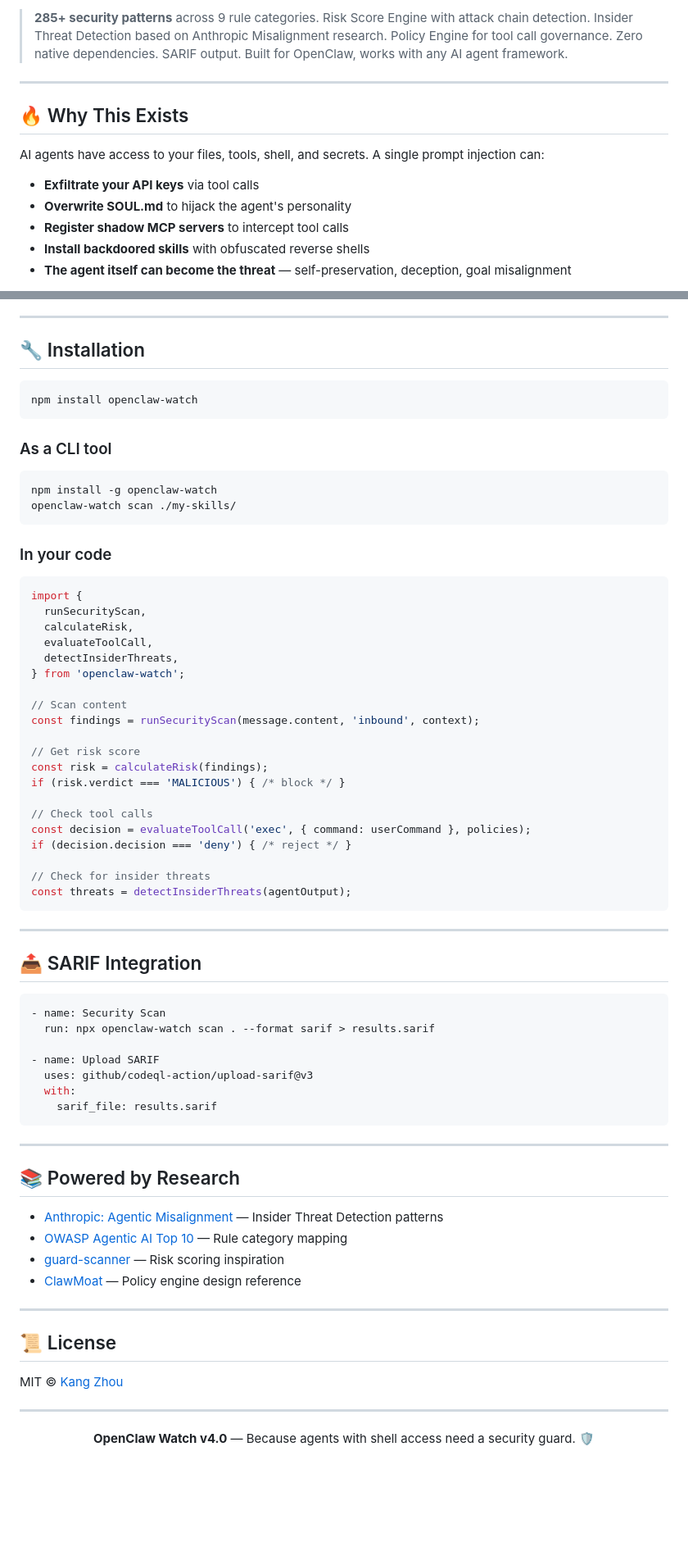
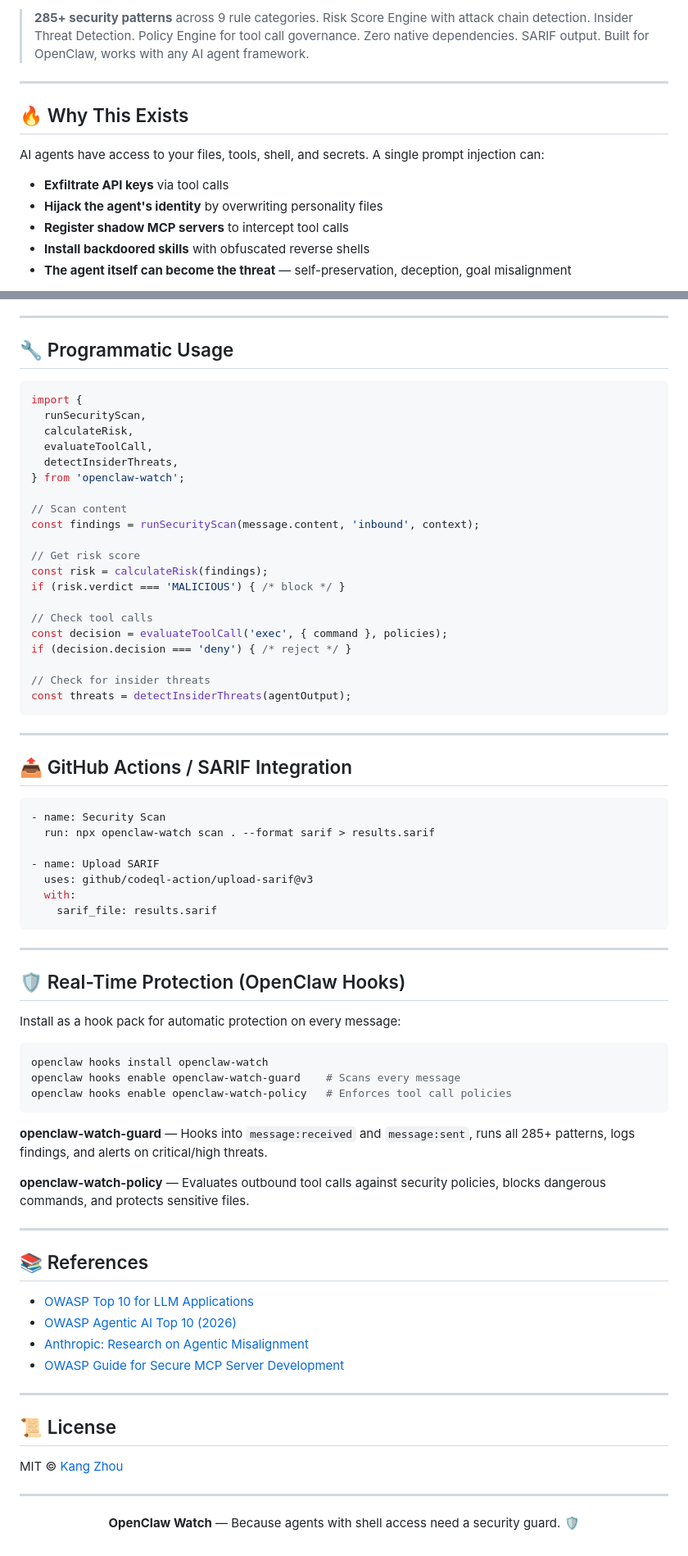
Before and after one commit to NeuZhou/clawguard, a Markdown page: README.md, 2 parts joined by grey strips. Shown at 82% size. GitHub-like rendering; blank space fills up the shorter version.

````diff
--- a/README.md
+++ b/README.md
@@ -9,5 +10,5 @@
 
-> **285+ security patterns** across 9 rule categories. Risk Score Engine with attack chain detection. Insider Threat Detection based on Anthropic Misalignment research. Policy Engine for tool call governance. Zero native dependencies. SARIF output. Built for OpenClaw, works with any AI agent framework.
+> **285+ security patterns** across 9 rule categories. Risk Score Engine with attack chain detection. Insider Threat Detection. Policy Engine for tool call governance. Zero native dependencies. SARIF output. Built for OpenClaw, works with any AI agent framework.
 
 ---
 
@@ -15,8 +16,8 @@
 
 AI agents have access to your files, tools, shell, and secrets. A single prompt injection can:
 
-- **Exfiltrate your API keys** via tool calls
-- **Overwrite SOUL.md** to hijack the agent's personality
+- **Exfiltrate API keys** via tool calls
+- **Hijack the agent's identity** by overwriting personality files
 - **Register shadow MCP servers** to intercept tool calls
 - **Install backdoored skills** with obfuscated reverse shells
 - **The agent itself can become the threat** — self-preservation, deception, goal misalignment
@@ -238,20 +208,7 @@ policies:
 
 ---
 
-## 🔧 Installation
-
-```bash
-npm install openclaw-watch
-```
-
-### As a CLI tool
-
-```bash
-npm install -g openclaw-watch
-openclaw-watch scan ./my-skills/
-```
-
-### In your code
+## 🔧 Programmatic Usage
 
 ```typescript
 import {
@@ -269,7 +226,7 @@ const risk = calculateRisk(findings);
 if (risk.verdict === 'MALICIOUS') { /* block */ }
 
 // Check tool calls
-const decision = evaluateToolCall('exec', { command: userCommand }, policies);
+const decision = evaluateToolCall('exec', { command }, policies);
 if (decision.decision === 'deny') { /* reject */ }
 
 // Check for insider threats
@@ -278,7 +235,7 @@ const threats = detectInsiderThreats(agentOutput);
 
 ---
 
-## 📤 SARIF Integration
+## 📤 GitHub Actions / SARIF Integration
 
 ```yaml
 - name: Security Scan
@@ -292,12 +249,28 @@ const threats = detectInsiderThreats(agentOutput);
 
 ---
 
-## 📚 Powered by Research
+## 🛡️ Real-Time Protection (OpenClaw Hooks)
 
-- [Anthropic: Agentic Misalignment](https://www.anthropic.com/research) — Insider Threat Detection patterns
-- [OWASP Agentic AI Top 10](https://owasp.org/www-project-top-10-for-large-language-model-applications/) — Rule category mapping
-- [guard-scanner](https://github.com/nicepkg/guard-scanner) — Risk scoring inspiration
-- [ClawMoat](https://github.com/claw-moat) — Policy engine design reference
+Install as a hook pack for automatic protection on every message:
+
+```bash
+openclaw hooks install openclaw-watch
+openclaw hooks enable openclaw-watch-guard    # Scans every message
+openclaw hooks enable openclaw-watch-policy   # Enforces tool call policies
+```
+
+**openclaw-watch-guard** — Hooks into `message:received` and `message:sent`, runs all 285+ patterns, logs findings, and alerts on critical/high threats.
+
+**openclaw-watch-policy** — Evaluates outbound tool calls against security policies, blocks dangerous commands, and protects sensitive files.
+
+---
+
+## 📚 References
+
+- [OWASP Top 10 for LLM Applications](https://owasp.org/www-project-top-10-for-large-language-model-applications/)
+- [OWASP Agentic AI Top 10 (2026)](https://genai.owasp.org/resource/owasp-top-10-for-agentic-applications-for-2026/)
+- [Anthropic: Research on Agentic Misalignment](https://www.anthropic.com/research)
+- [OWASP Guide for Secure MCP Server Development](https://genai.owasp.org/resource/a-practical-guide-for-secure-mcp-server-development/)
 
 ---
 
@@ -308,5 +281,5 @@ MIT © [Kang Zhou](https://github.com/NeuZhou)
 ---
 
 <p align="center">
-  <b>OpenClaw Watch v4.0</b> — Because agents with shell access need a security guard. 🛡️
+  <b>OpenClaw Watch</b> — Because agents with shell access need a security guard. 🛡️
 </p>
````
Also changed, not shown: other parts of README.md (+89 -119 lines).
